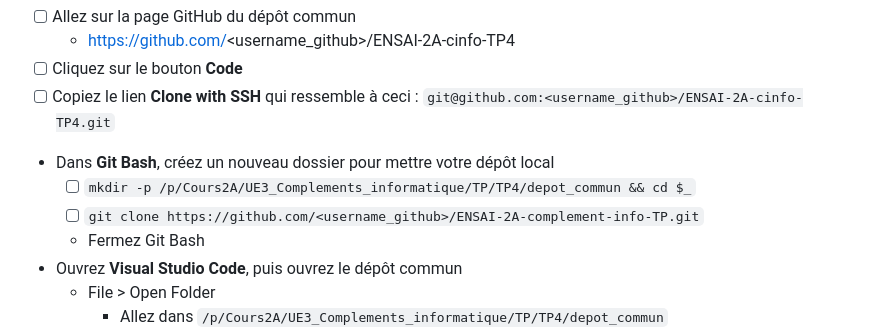
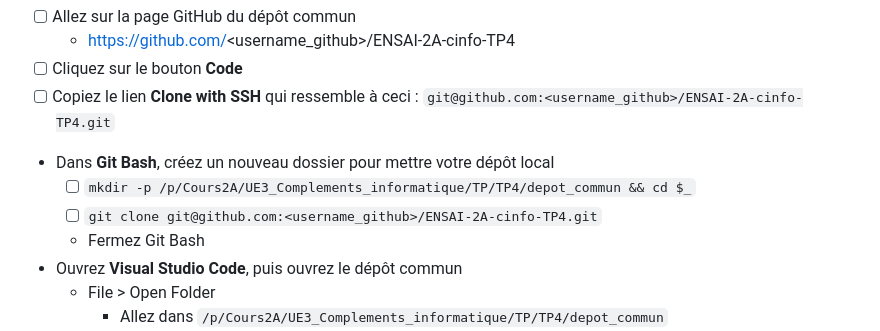
Before and after one commit to ludo2ne/ENSAI-2A-complement-info, a Markdown page: TP/TP4.md, the part around the change. Drawn GitHub-style.

Commit message:
fix git clone

```diff
--- a/TP/TP4.md
+++ b/TP/TP4.md
@@ -124,7 +124,7 @@ Pour les autres, il vous faut maintenant tous récupérer le contenu du dépôt.
 * [ ] Copiez le lien **Clone with SSH** qui ressemble à ceci : `git@github.com:<username_github>/ENSAI-2A-cinfo-TP4.git`
 * Dans **Git Bash**, créez un nouveau dossier pour mettre votre dépôt local
     * [ ] `mkdir -p /p/Cours2A/UE3_Complements_informatique/TP/TP4/depot_commun && cd $_`
-    * [ ] `git clone https://github.com/<username_github>/ENSAI-2A-complement-info-TP.git`
+    * [ ] `git clone git@github.com:<username_github>/ENSAI-2A-cinfo-TP4.git`
     * Fermez Git Bash
 * Ouvrez **Visual Studio Code**, puis ouvrez le dépôt commun
     * File > Open Folder
```
